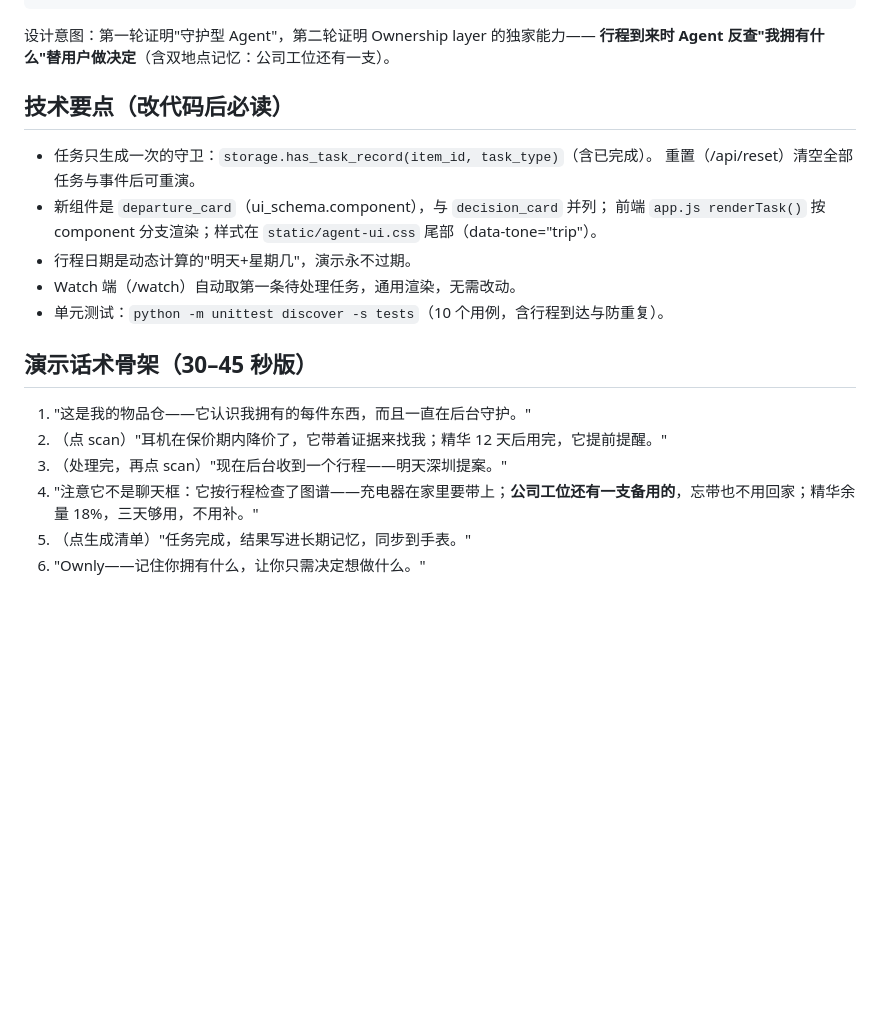
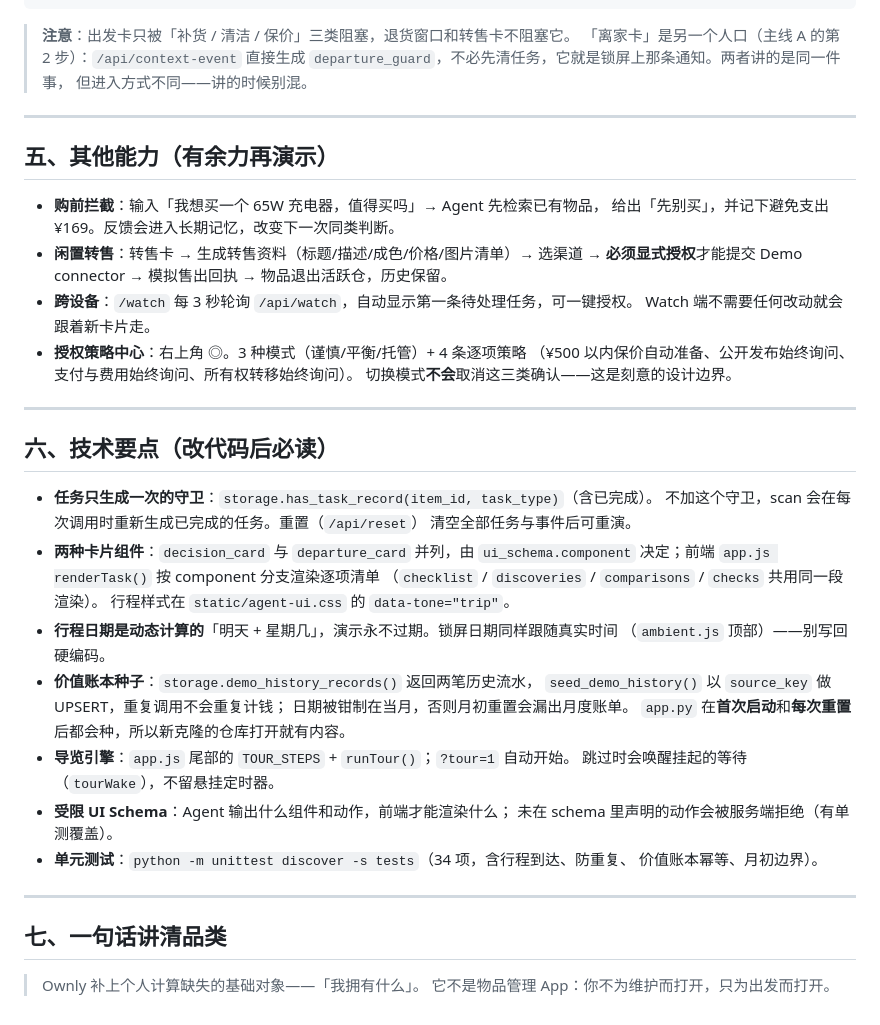
Before and after one commit to Yumm-del/ownly, a Markdown page: docs/spotlight-demo-runbook.md, the part around one of its changes. GitHub-like rendering; blank space fills up the shorter version.

````diff
--- a/docs/spotlight-demo-runbook.md
+++ b/docs/spotlight-demo-runbook.md
@@ -33,24 +75,52 @@
 再点 scan → 安静（任务只生成一次，处理过不再打扰）
 ```
 
-设计意图：第一轮证明"守护型 Agent"，第二轮证明 Ownership layer 的独家能力——
-**行程到来时 Agent 反查"我拥有什么"替用户做决定**（含双地点记忆：公司工位还有一支）。
+> **注意**：出发卡只被「补货 / 清洁 / 保价」三类阻塞，退货窗口和转售卡不阻塞它。
+> 「离家卡」是另一个人口（主线 A 的第 2 步）：`/api/context-event` 直接生成
+> `departure_guard`，不必先清任务，它就是锁屏上那条通知。两者讲的是同一件事，
+> 但进入方式不同——讲的时候别混。
 
-## 技术要点（改代码后必读）
+---
 
-- 任务只生成一次的守卫：`storage.has_task_record(item_id, task_type)`（含已完成）。
-  重置（/api/reset）清空全部任务与事件后可重演。
-- 新组件是 `departure_card`（ui_schema.component），与 `decision_card` 并列；
-  前端 `app.js renderTask()` 按 component 分支渲染；样式在 `static/agent-ui.css` 尾部（data-tone="trip"）。
-- 行程日期是动态计算的"明天+星期几"，演示永不过期。
-- Watch 端（/watch）自动取第一条待处理任务，通用渲染，无需改动。
-- 单元测试：`python -m unittest discover -s tests`（10 个用例，含行程到达与防重复）。
+## 五、其他能力（有余力再演示）
 
-## 演示话术骨架（30–45 秒版）
+- **购前拦截**：输入「我想买一个 65W 充电器，值得买吗」→ Agent 先检索已有物品，
+  给出「先别买」，并记下避免支出 ¥169。反馈会进入长期记忆，改变下一次同类判断。
+- **闲置转售**：转售卡 → 生成转售资料（标题/描述/成色/价格/图片清单）→ 选渠道 →
+  **必须显式授权**才能提交 Demo connector → 模拟售出回执 → 物品退出活跃仓，历史保留。
+- **跨设备**：`/watch` 每 3 秒轮询 `/api/watch`，自动显示第一条待处理任务，可一键授权。
+  Watch 端不需要任何改动就会跟着新卡片走。
+- **授权策略中心**：右上角 ◎。3 种模式（谨慎/平衡/托管）+ 4 条逐项策略
+  （¥500 以内保价自动准备、公开发布始终询问、支付与费用始终询问、所有权转移始终询问）。
+  切换模式**不会**取消这三类确认——这是刻意的设计边界。
 
-1. "这是我的物品仓——它认识我拥有的每件东西，而且一直在后台守护。"
-2. （点 scan）"耳机在保价期内降价了，它带着证据来找我；精华 12 天后用完，它提前提醒。"
-3. （处理完，再点 scan）"现在后台收到一个行程——明天深圳提案。"
-4. "注意它不是聊天框：它按行程检查了图谱——充电器在家里要带上；**公司工位还有一支备用的**，忘带也不用回家；精华余量 18%，三天够用，不用补。"
-5. （点生成清单）"任务完成，结果写进长期记忆，同步到手表。"
-6. "Ownly——记住你拥有什么，让你只需决定想做什么。"
+---
+
+## 六、技术要点（改代码后必读）
+
+- **任务只生成一次的守卫**：`storage.has_task_record(item_id, task_type)`（含已完成）。
+  不加这个守卫，scan 会在每次调用时重新生成已完成的任务。重置（`/api/reset`）
+  清空全部任务与事件后可重演。
+- **两种卡片组件**：`decision_card` 与 `departure_card` 并列，由 `ui_schema.component`
+  决定；前端 `app.js renderTask()` 按 component 分支渲染逐项清单
+  （`checklist` / `discoveries` / `comparisons` / `checks` 共用同一段渲染）。
+  行程样式在 `static/agent-ui.css` 的 `data-tone="trip"`。
+- **行程日期是动态计算的**「明天 + 星期几」，演示永不过期。锁屏日期同样跟随真实时间
+  （`ambient.js` 顶部）——别写回硬编码。
+- **价值账本种子**：`storage.demo_history_records()` 返回两笔历史流水，
+  `seed_demo_history()` 以 `source_key` 做 UPSERT，重复调用不会重复计钱；
+  日期被钳制在当月，否则月初重置会漏出月度账单。
+  `app.py` 在**首次启动**和**每次重置**后都会种，所以新克隆的仓库打开就有内容。
+- **导览引擎**：`app.js` 尾部的 `TOUR_STEPS` + `runTour()`；`?tour=1` 自动开始。
+  跳过时会唤醒挂起的等待（`tourWake`），不留悬挂定时器。
+- **受限 UI Schema**：Agent 输出什么组件和动作，前端才能渲染什么；
+  未在 schema 里声明的动作会被服务端拒绝（有单测覆盖）。
+- **单元测试**：`python -m unittest discover -s tests`（34 项，含行程到达、防重复、
+  价值账本幂等、月初边界）。
+
+---
+
+## 七、一句话讲清品类
+
+> Ownly 补上个人计算缺失的基础对象——「我拥有什么」。
+> 它不是物品管理 App：你不为维护而打开，只为出发而打开。
````
Also changed, not shown: other parts of docs/spotlight-demo-runbook.md (+62 -20 lines).
